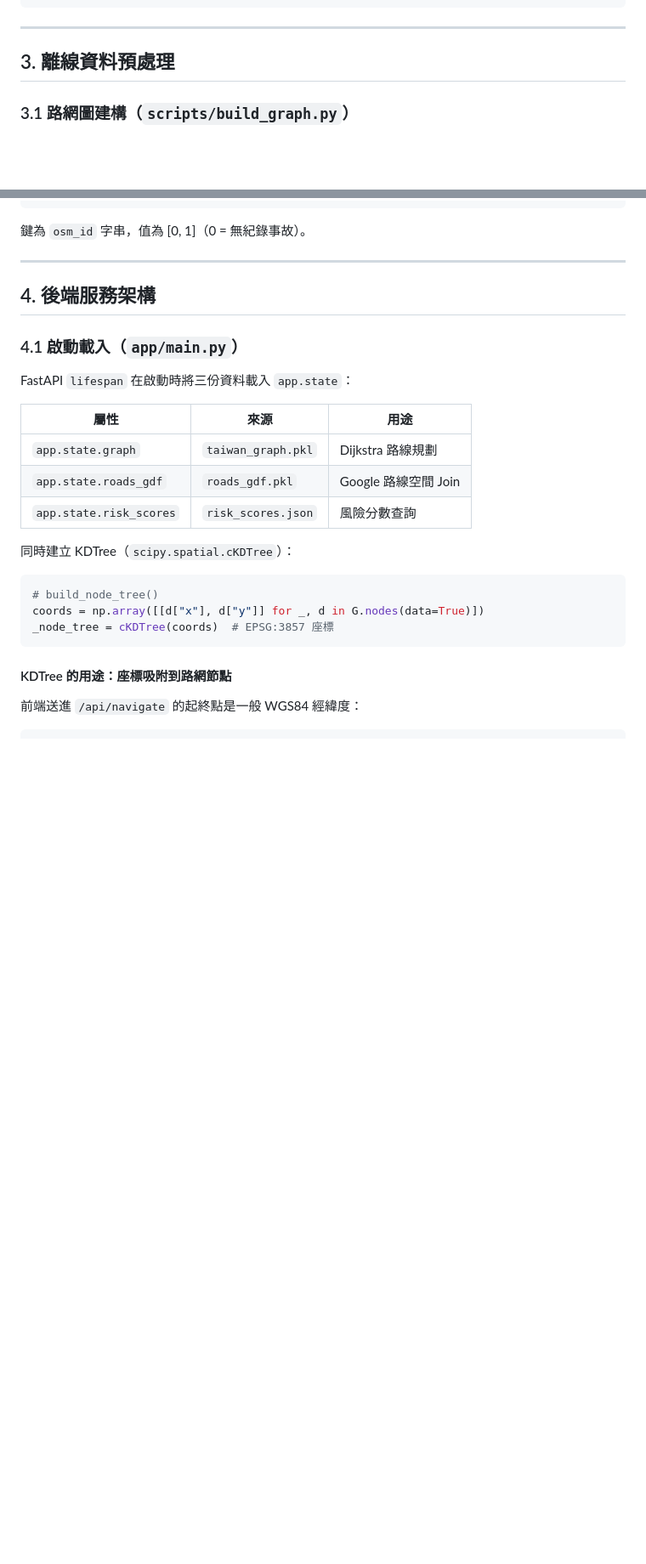
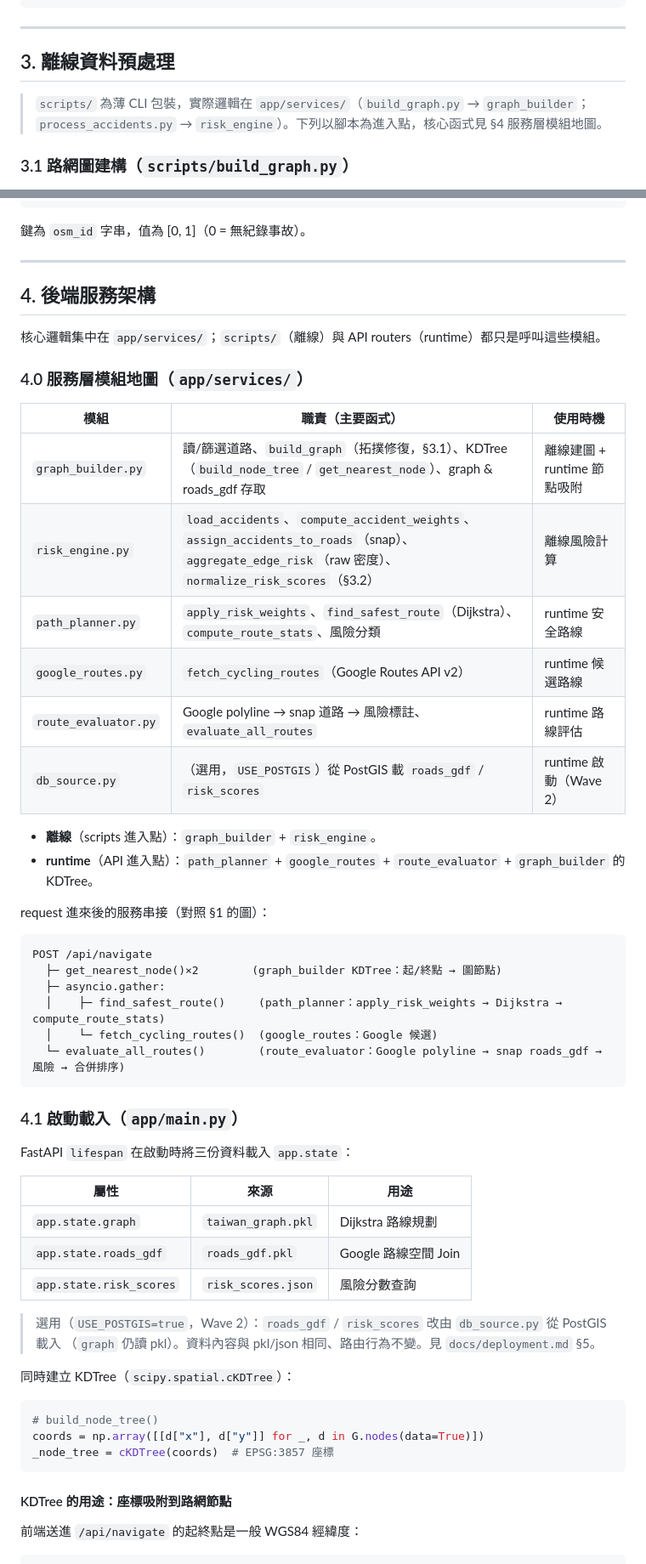
Before and after one commit to su0853/bike-risk-route-app, a Markdown page: ARCHITECTURE.md, 2 parts joined by grey strips. Shown at 85% size. Drawn GitHub-style; blank space fills up the shorter version.

Commit message:
docs(architecture): add §4.0 services module map + scripts/services relationship
- §4.0: map every app/services/*.py to responsibility + offline/runtime usage,
  plus the navigate request → service call chain (mirrors §1)
- §3: note scripts/ are thin CLI wrappers over app/services
- §4.1: note USE_POSTGIS (Wave 2) as alternative source for roads_gdf/risk_scores

Addresses the gap where the data-flow diagrams referenced scripts/ while the
real logic lives in app/services/.

Co-Authored-By: Claude Opus 4.8 <noreply@anthropic.com>

````diff
--- a/ARCHITECTURE.md
+++ b/ARCHITECTURE.md
@@ -86,6 +86,9 @@ Dijkstra + 風險加權圖                         Google Routes API v2
 ---
 
 ## 3. 離線資料預處理
+
+> `scripts/` 為薄 CLI 包裝，實際邏輯在 `app/services/`（`build_graph.py` → `graph_builder`；
+> `process_accidents.py` → `risk_engine`）。下列以腳本為進入點，核心函式見 §4 服務層模組地圖。
 
 ### 3.1 路網圖建構（`scripts/build_graph.py`）
 
@@ -186,6 +189,33 @@ P99 截斷 + [0, 1] 縮放：
 
 ## 4. 後端服務架構
 
+核心邏輯集中在 `app/services/`；`scripts/`（離線）與 API routers（runtime）都只是呼叫這些模組。
+
+### 4.0 服務層模組地圖（`app/services/`）
+
+| 模組 | 職責（主要函式） | 使用時機 |
+|------|------------------|----------|
+| `graph_builder.py` | 讀/篩選道路、`build_graph`（拓撲修復，§3.1）、KDTree（`build_node_tree` / `get_nearest_node`）、graph & roads_gdf 存取 | 離線建圖 + runtime 節點吸附 |
+| `risk_engine.py` | `load_accidents`、`compute_accident_weights`、`assign_accidents_to_roads`（snap）、`aggregate_edge_risk`（raw 密度）、`normalize_risk_scores`（§3.2） | 離線風險計算 |
+| `path_planner.py` | `apply_risk_weights`、`find_safest_route`（Dijkstra）、`compute_route_stats`、風險分類 | runtime 安全路線 |
+| `google_routes.py` | `fetch_cycling_routes`（Google Routes API v2） | runtime 候選路線 |
+| `route_evaluator.py` | Google polyline → snap 道路 → 風險標註、`evaluate_all_routes` | runtime 路線評估 |
+| `db_source.py` | （選用，`USE_POSTGIS`）從 PostGIS 載 `roads_gdf` / `risk_scores` | runtime 啟動（Wave 2） |
+
+- **離線**（scripts 進入點）：`graph_builder` + `risk_engine`。
+- **runtime**（API 進入點）：`path_planner` + `google_routes` + `route_evaluator` + `graph_builder` 的 KDTree。
+
+request 進來後的服務串接（對照 §1 的圖）：
+
+```text
+POST /api/navigate
+  ├─ get_nearest_node()×2        (graph_builder KDTree：起/終點 → 圖節點)
+  ├─ asyncio.gather:
+  │    ├─ find_safest_route()     (path_planner：apply_risk_weights → Dijkstra → compute_route_stats)
+  │    └─ fetch_cycling_routes()  (google_routes：Google 候選)
+  └─ evaluate_all_routes()        (route_evaluator：Google polyline → snap roads_gdf → 風險 → 合併排序)
+```
+
 ### 4.1 啟動載入（`app/main.py`）
 
 FastAPI `lifespan` 在啟動時將三份資料載入 `app.state`：
@@ -195,6 +225,9 @@ FastAPI `lifespan` 在啟動時將三份資料載入 `app.state`：
 | `app.state.graph` | `taiwan_graph.pkl` | Dijkstra 路線規劃 |
 | `app.state.roads_gdf` | `roads_gdf.pkl` | Google 路線空間 Join |
 | `app.state.risk_scores` | `risk_scores.json` | 風險分數查詢 |
+
+> 選用（`USE_POSTGIS=true`，Wave 2）：`roads_gdf` / `risk_scores` 改由 `db_source.py` 從 PostGIS 載入
+> （`graph` 仍讀 pkl）。資料內容與 pkl/json 相同、路由行為不變。見 `docs/deployment.md` §5。
 
 同時建立 KDTree（`scipy.spatial.cKDTree`）：
 
````
